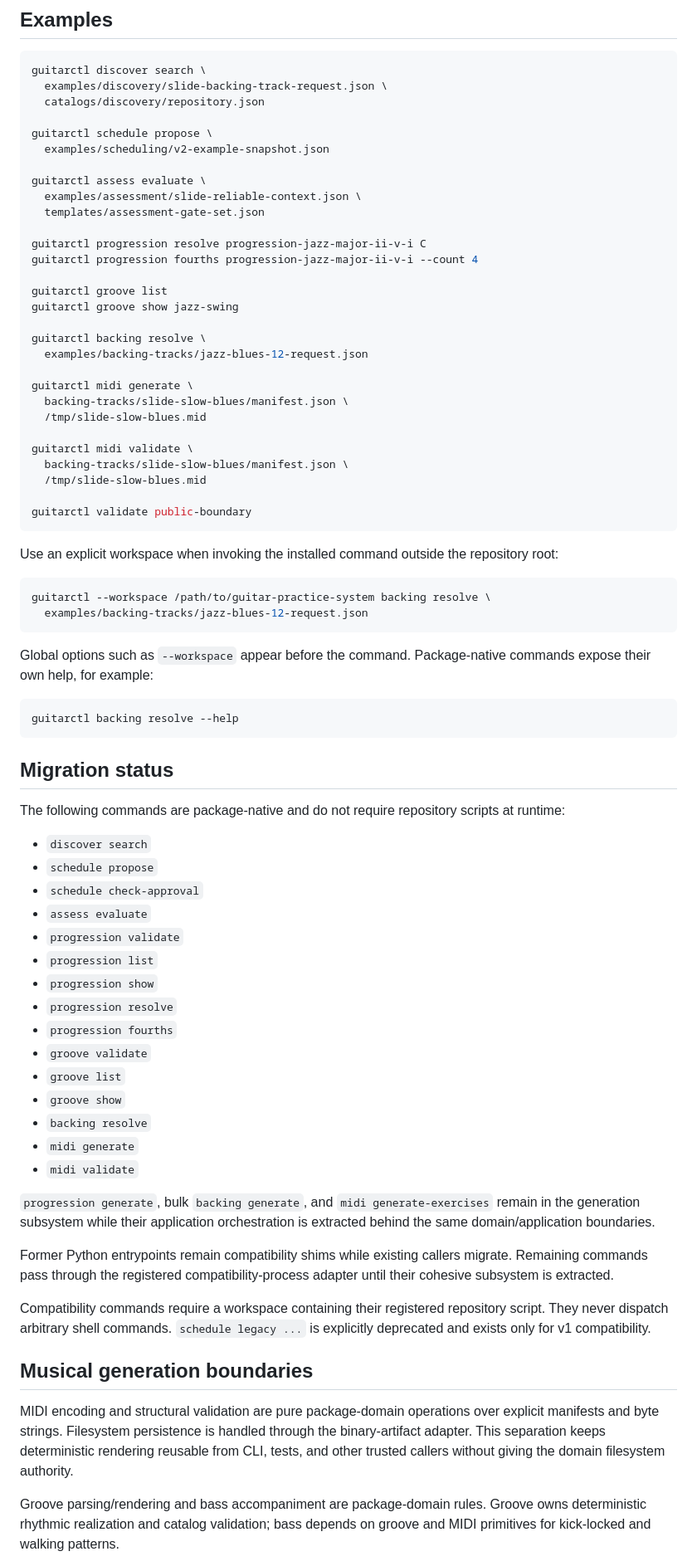
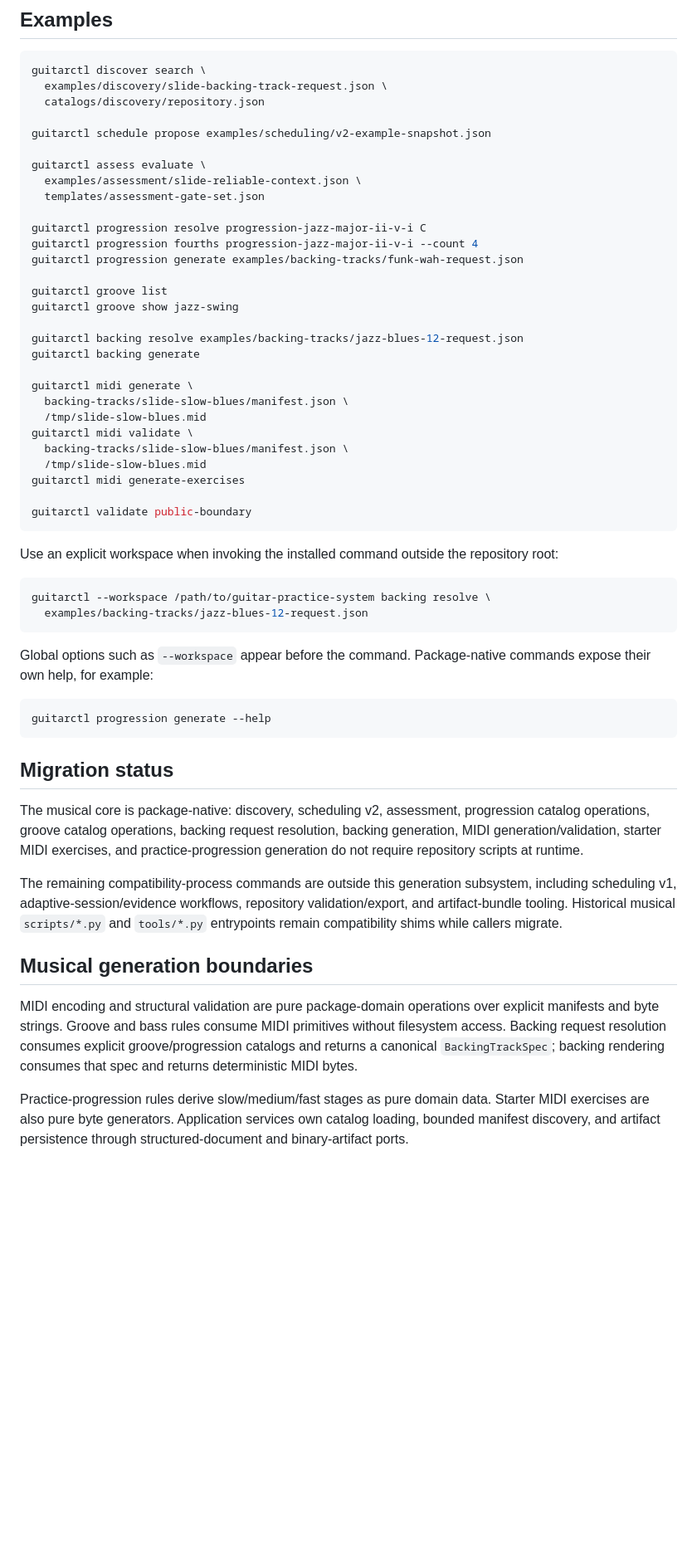
Before and after one commit to ryjen/guitar-practice-system, a Markdown page: docs/cli.md, the part around one of its changes. Shown at 83% size. Rendered like a GitHub page; blank space fills up the shorter version.

Commit message:
docs: mark musical generation commands package native

````diff
--- a/docs/cli.md
+++ b/docs/cli.md
@@ -16,8 +16,7 @@ guitarctl discover search \
   examples/discovery/slide-backing-track-request.json \
   catalogs/discovery/repository.json
 
-guitarctl schedule propose \
-  examples/scheduling/v2-example-snapshot.json
+guitarctl schedule propose examples/scheduling/v2-example-snapshot.json
 
 guitarctl assess evaluate \
   examples/assessment/slide-reliable-context.json \
@@ -25,20 +24,21 @@ guitarctl assess evaluate \
 
 guitarctl progression resolve progression-jazz-major-ii-v-i C
 guitarctl progression fourths progression-jazz-major-ii-v-i --count 4
+guitarctl progression generate examples/backing-tracks/funk-wah-request.json
 
 guitarctl groove list
 guitarctl groove show jazz-swing
 
-guitarctl backing resolve \
-  examples/backing-tracks/jazz-blues-12-request.json
+guitarctl backing resolve examples/backing-tracks/jazz-blues-12-request.json
+guitarctl backing generate
 
 guitarctl midi generate \
   backing-tracks/slide-slow-blues/manifest.json \
   /tmp/slide-slow-blues.mid
-
 guitarctl midi validate \
   backing-tracks/slide-slow-blues/manifest.json \
   /tmp/slide-slow-blues.mid
+guitarctl midi generate-exercises
 
 guitarctl validate public-boundary
 ```
@@ -53,38 +53,18 @@ guitarctl --workspace /path/to/guitar-practice-system backing resolve \
 Global options such as `--workspace` appear before the command. Package-native commands expose their own help, for example:
 
 ```bash
-guitarctl backing resolve --help
+guitarctl progression generate --help
 ```
 
 ## Migration status
 
-The following commands are package-native and do not require repository scripts at runtime:
+The musical core is package-native: discovery, scheduling v2, assessment, progression catalog operations, groove catalog operations, backing request resolution, backing generation, MIDI generation/validation, starter MIDI exercises, and practice-progression generation do not require repository scripts at runtime.
 
-- `discover search`
-- `schedule propose`
-- `schedule check-approval`
-- `assess evaluate`
-- `progression validate`
-- `progression list`
-- `progression show`
-- `progression resolve`
-- `progression fourths`
-- `groove validate`
-- `groove list`
-- `groove show`
-- `backing resolve`
-- `midi generate`
-- `midi validate`
-
-`progression generate`, bulk `backing generate`, and `midi generate-exercises` remain in the generation subsystem while their application orchestration is extracted behind the same domain/application boundaries.
-
-Former Python entrypoints remain compatibility shims while existing callers migrate. Remaining commands pass through the registered compatibility-process adapter until their cohesive subsystem is extracted.
-
-Compatibility commands require a workspace containing their registered repository script. They never dispatch arbitrary shell commands. `schedule legacy ...` is explicitly deprecated and exists only for v1 compatibility.
+The remaining compatibility-process commands are outside this generation subsystem, including scheduling v1, adaptive-session/evidence workflows, repository validation/export, and artifact-bundle tooling. Historical musical `scripts/*.py` and `tools/*.py` entrypoints remain compatibility shims while callers migrate.
 
 ## Musical generation boundaries
 
-MIDI encoding and structural validation are pure package-domain operations over explicit manifests and byte strings. Filesystem persistence is handled through the binary-artifact adapter. This separation keeps deterministic rendering reusable from CLI, tests, and other trusted callers without giving the domain filesystem authority.
+MIDI encoding and structural validation are pure package-domain operations over explicit manifests and byte strings. Groove and bass rules consume MIDI primitives without filesystem access. Backing request resolution consumes explicit groove/progression catalogs and returns a canonical `BackingTrackSpec`; backing rendering consumes that spec and returns deterministic MIDI bytes.
 
-Groove parsing/rendering and bass accompaniment are package-domain rules. Groove owns deterministic rhythmic realization and catalog validation; bass depends on groove and MIDI primitives for kick-locked and walking patterns.
+Practice-progression rules derive slow/medium/fast stages as pure domain data. Starter MIDI exercises are also pure byte generators. Application services own catalog loading, bounded manifest discovery, and artifact persistence through structured-document and binary-artifact ports.
 
````
Also changed, not shown: other parts of docs/cli.md (+1 -3 lines).
